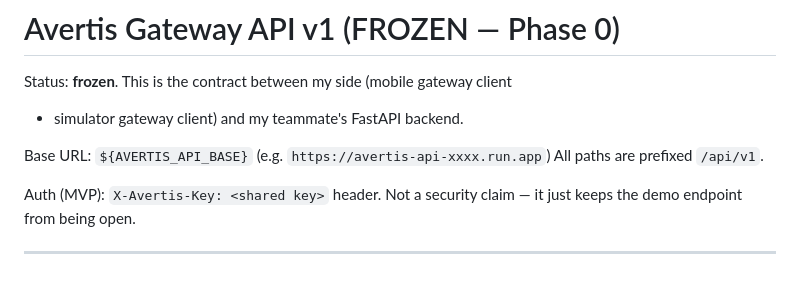
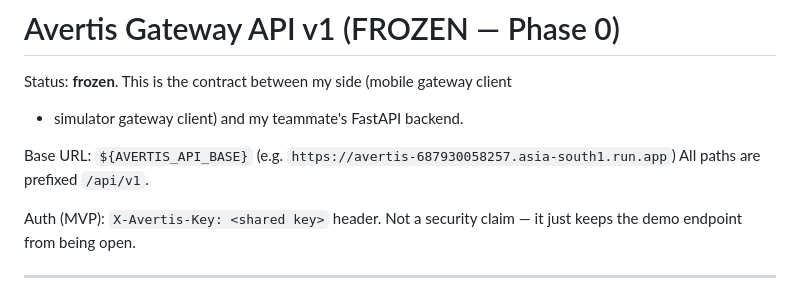
Before and after one commit to vanichitkara/Avertis, a Markdown page: docs/api.md, the part around the change. GitHub-like rendering.

```diff
--- a/docs/api.md
+++ b/docs/api.md
@@ -3,7 +3,7 @@
 Status: **frozen**. This is the contract between my side (mobile gateway client
 + simulator gateway client) and my teammate's FastAPI backend.
 
-Base URL: `${AVERTIS_API_BASE}` (e.g. `https://avertis-api-xxxx.run.app`)
+Base URL: `${AVERTIS_API_BASE}` (e.g. `https://avertis-687930058257.asia-south1.run.app`)
 All paths are prefixed `/api/v1`.
 
 Auth (MVP): `X-Avertis-Key: <shared key>` header. Not a security claim — it
```
Also changed, not shown: docs/deployment.md (+27 -6 lines).
